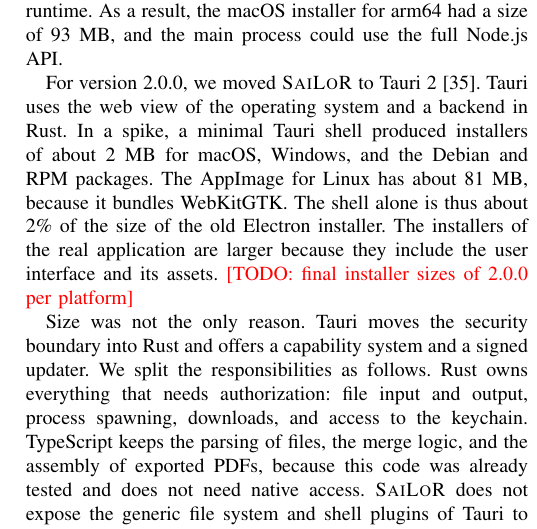
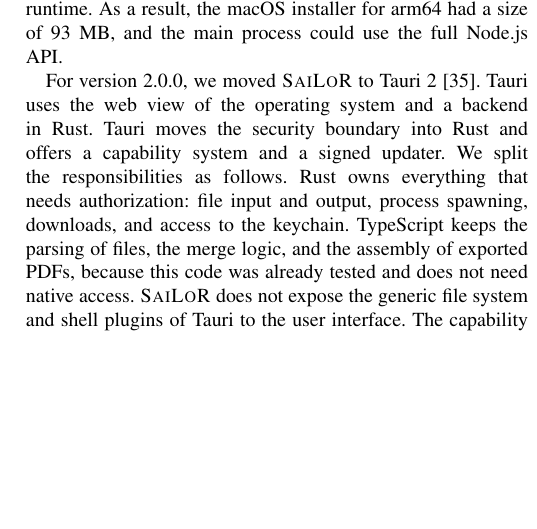
Before and after one commit to Gram21/SaiLoR, a LaTeX paper (technical-report/main.tex, which reads technical-report/sections/05-architecture.tex): part of one column of page 7 of 10, cut so that both start at the same text, the shorter picture padded with empty space. Compiled offline with pdfLaTeX.

Commit message:
docs: remove installer sizes from the architecture section

```diff
--- a/technical-report/sections/05-architecture.tex
+++ b/technical-report/sections/05-architecture.tex
@@ -64,15 +64,6 @@
 % Decision
 For version 2.0.0, we moved \SaiLoR to Tauri~2~\cite{tauri2}.
 Tauri uses the web view of the operating system and a backend in Rust.
-In a spike, a minimal Tauri shell produced installers of about 2~MB for macOS, Windows, and the Debian and RPM packages.
-The AppImage for Linux has about 81~MB, because it bundles WebKitGTK.
-The shell alone is thus about 2\% of the size of the old Electron installer.
-The installers of the real application are larger because they include the user interface and its assets.
-% TODO: Add the final installer sizes of the 2.0.0 release per platform.
-\todo{final installer sizes of 2.0.0 per platform}
-
-% Split
-Size was not the only reason.
 Tauri moves the security boundary into Rust and offers a capability system and a signed updater.
 We split the responsibilities as follows.
 Rust owns everything that needs authorization: file input and output, process spawning, downloads, and access to the keychain.
```
